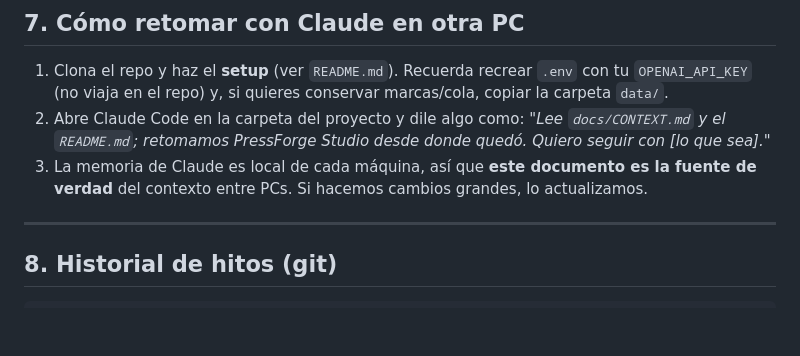
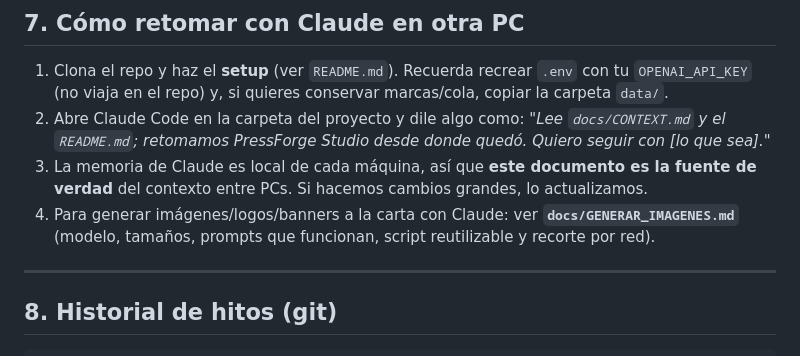
Before and after one commit to gadiedcarrero/PressForgeStudio, a Markdown page: docs/CONTEXT.md, the part around the change. Rendered like a GitHub page; blank space fills up the shorter version.

```diff
--- a/docs/CONTEXT.md
+++ b/docs/CONTEXT.md
@@ -98,6 +98,7 @@ El usuario trabajará en una **Mac M1 Pro Max con Ollama** (modelos: qwen3:30b,
 2. Abre Claude Code en la carpeta del proyecto y dile algo como:
    *"Lee `docs/CONTEXT.md` y el `README.md`; retomamos PressForge Studio desde donde quedó. Quiero seguir con [lo que sea]."*
 3. La memoria de Claude es local de cada máquina, así que **este documento es la fuente de verdad** del contexto entre PCs. Si hacemos cambios grandes, lo actualizamos.
+4. Para generar imágenes/logos/banners a la carta con Claude: ver **`docs/GENERAR_IMAGENES.md`** (modelo, tamaños, prompts que funcionan, script reutilizable y recorte por red).
 
 ---
 
```
Also changed, not shown: README.md (+1 -0 lines), docs/GENERAR_IMAGENES.md (added, +123 -0 lines).
